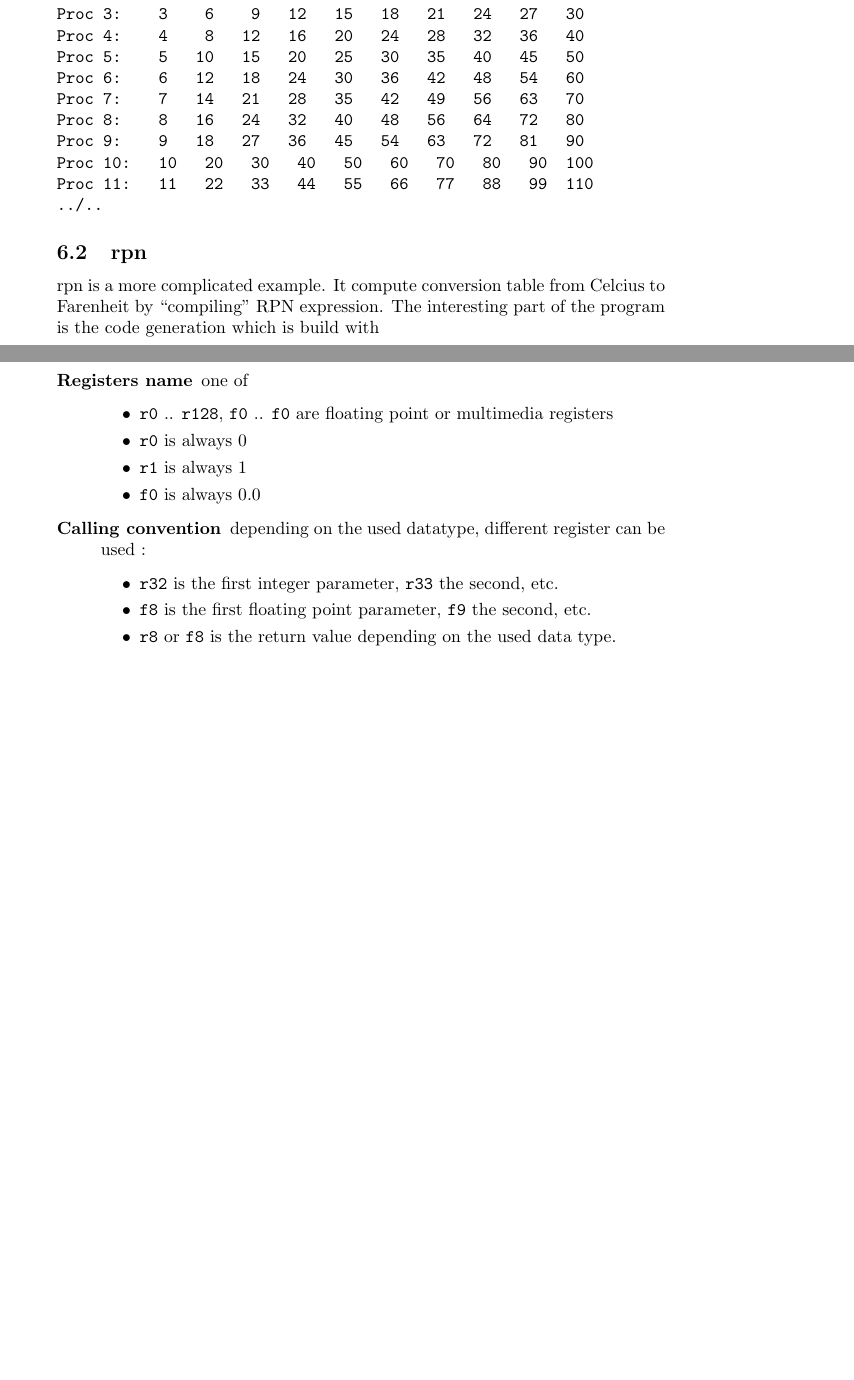
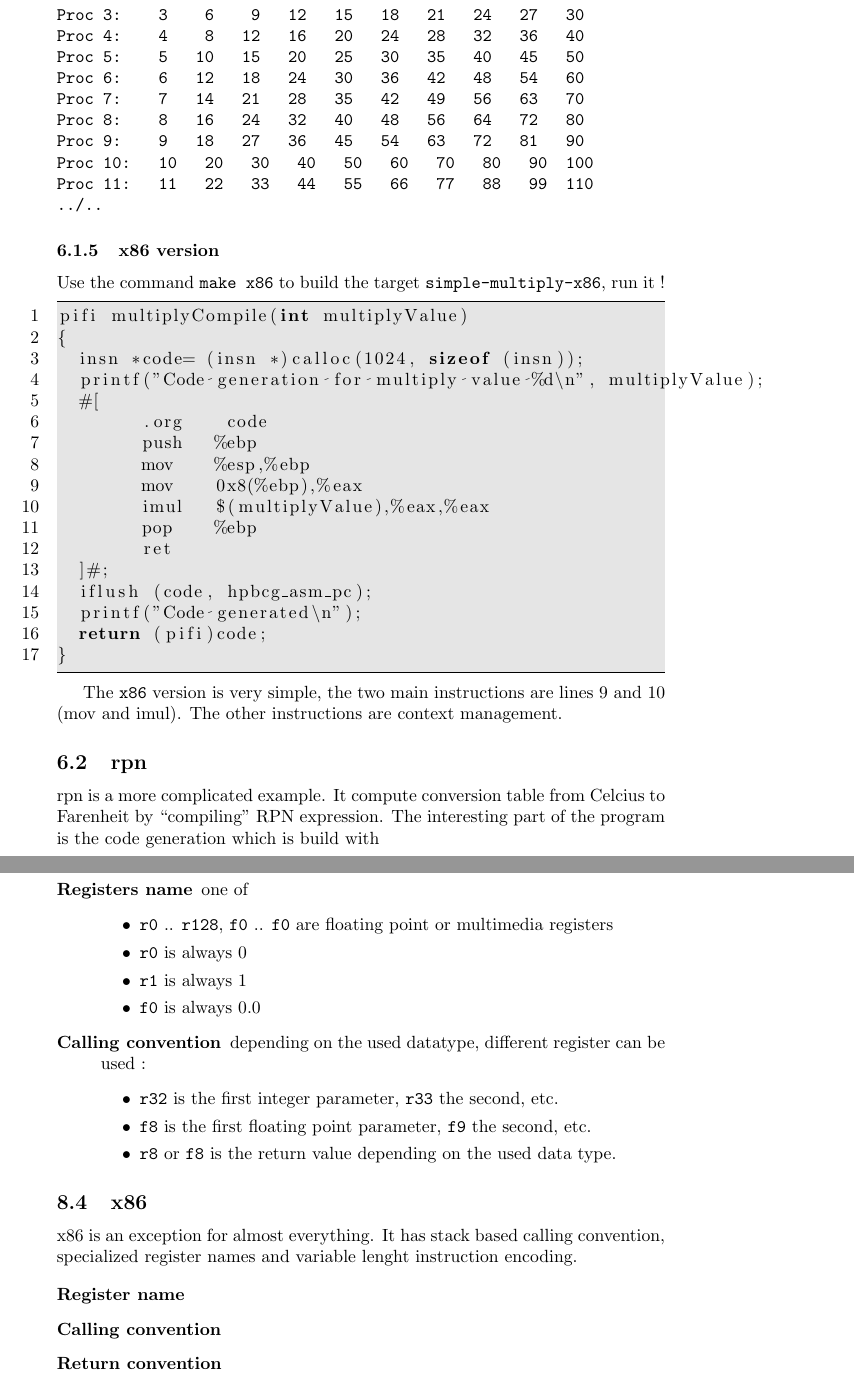
Before and after one commit to sanyaade-buildtools/hpbcg, a LaTeX document (docs/HPBCG.tex): two parts of pages 10 and 16 of 17 before the commit and two parts of pages 11 and 17 of 18 after it, joined at a grey line, cut so that both start at the same text, the shorter picture padded with empty space. Compiled offline with pdfLaTeX.

Commit message:
Add some bits in documentation

```diff
--- a/docs/HPBCG.tex
+++ b/docs/HPBCG.tex
@@ -481,6 +489,34 @@ Proc 11:   11   22   33   44   55   66   77   88   99  110
 ../..
 \end{verbatim}
 
+\subsubsection{x86 version}
+
+Use the command \texttt{make x86} to build the target
+\texttt{simple-multiply-x86}, run it !
+\begin{lstlisting}
+pifi multiplyCompile(int multiplyValue)
+{
+  insn *code= (insn *)calloc(1024, sizeof (insn));
+  printf("Code generation for multiply value %d\n", multiplyValue);
+  #[
+	.org	code
+     	push   %ebp
+     	mov    %esp,%ebp
+     	mov    0x8(%ebp),%eax
+        imul   $(multiplyValue),%eax,%eax
+     	pop    %ebp
+     	ret
+  ]#;
+  iflush (code, hpbcg_asm_pc);
+  printf("Code generated\n");
+  return (pifi)code;
+}
+\end{lstlisting} % $
+
+The \texttt{x86} version is very simple, the two main instructions are
+lines 9 and 10 (mov and imul). The other instructions are context
+management.
+
 \subsection{rpn}
 
 rpn is a more complicated example. It compute conversion table from
@@ -765,6 +801,18 @@ Full programming description can be found in \cite{POWERABI1} or
   \end{itemize}
 \end{description}
 
+\subsection{x86}
+
+x86 is an exception for almost everything. It has stack based calling
+convention, specialized register names and variable lenght instruction
+encoding.
+
+\begin{description}
+\item[Register name]
+\item[Calling convention]
+\item[Return convention]
+\end{description}
+
 \section{Reporting bug}
 
 Please mail your comments to \url{mailto:hpc@prism.uvsq.fr}
```
Also changed, not shown: docs/HPBCG.tex (42 more changed lines).
